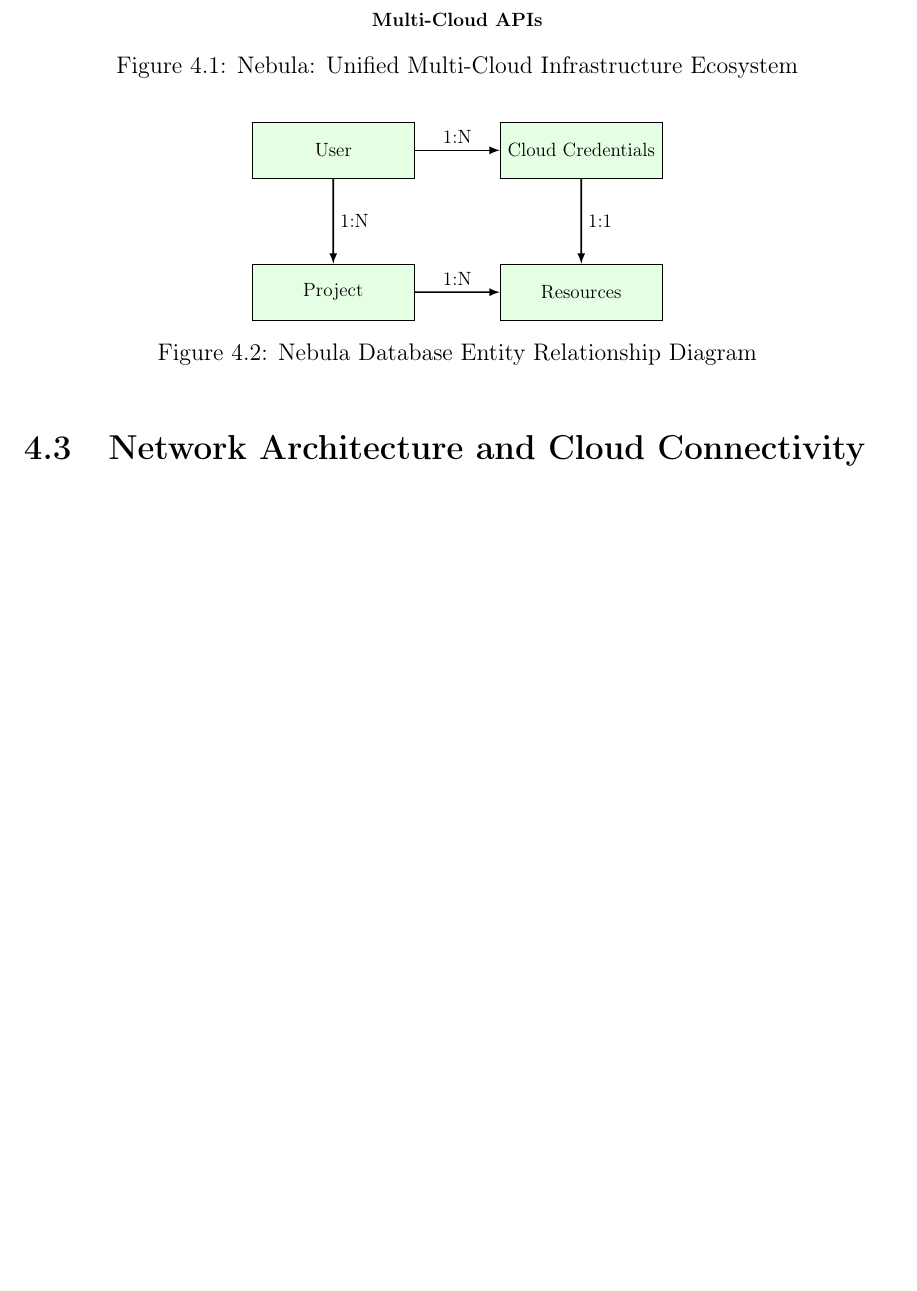
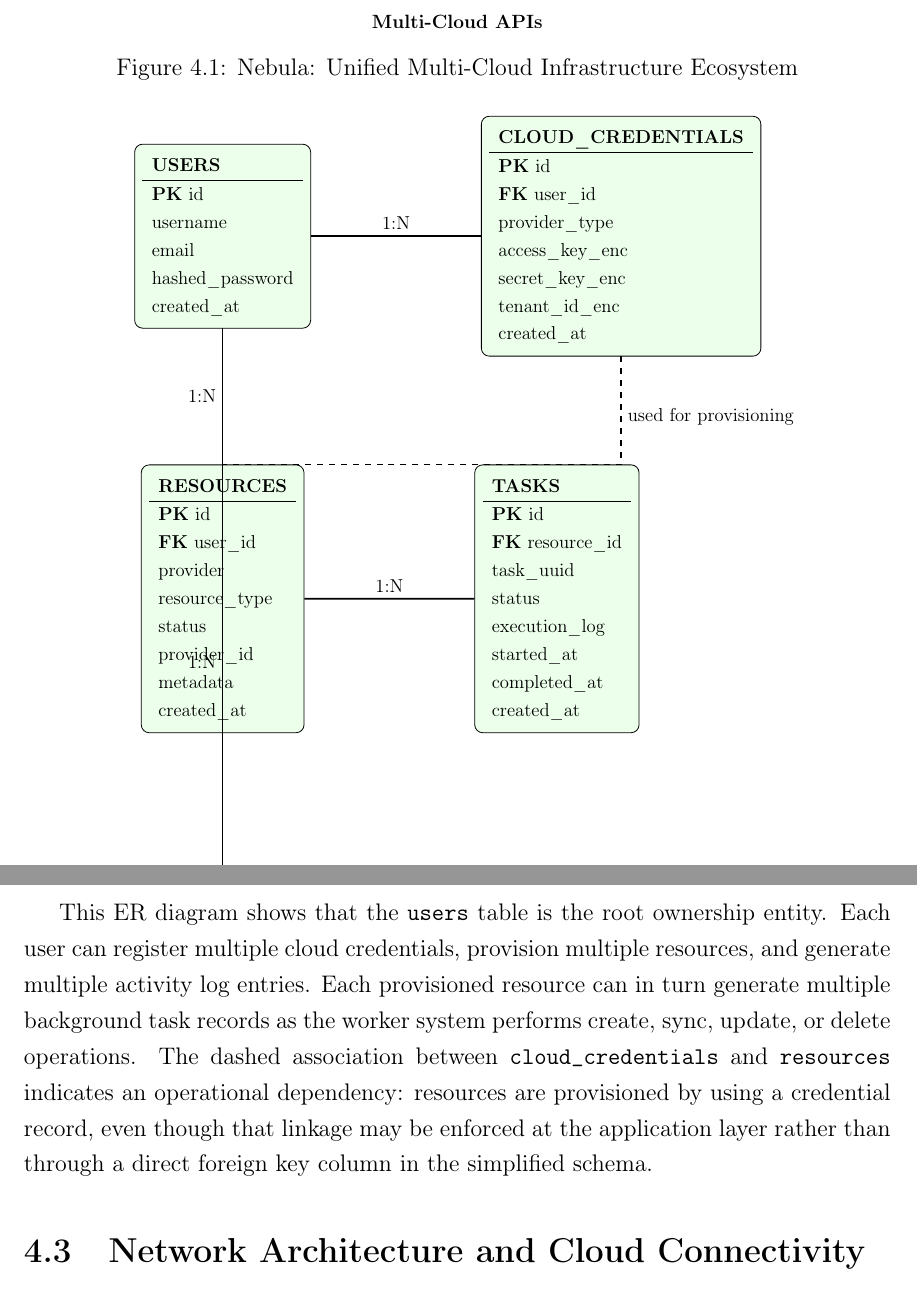
Before and after one commit to PriyanshuKSharma/multi-cloud, a LaTeX thesis (blackbook/main.tex, which reads blackbook/chapter4.tex): part of page 24 of 111 before the commit and two parts of pages 24 and 25 of 111 after it, the two joined at a grey line, cut so that both start at the same text, the shorter picture padded with empty space. Compiled offline with pdfLaTeX.

Commit message:
Improve blackbook chapter 4 ER diagram

```diff
--- a/blackbook/chapter4.tex
+++ b/blackbook/chapter4.tex
@@ -65,23 +65,91 @@ The following diagram defines the primary entities and their relationships.
 
 \begin{figure}[H]
 \centering
-\begin{tikzpicture}[node distance=3cm, auto, scale=0.8, every node/.style={scale=0.8}]
-    \tikzstyle{entity} = [rectangle, draw, fill=green!10, text width=8em, text centered, minimum height=3em]
-    \tikzstyle{rel} = [draw, -latex, thick]
+\begin{tikzpicture}[node distance=2.6cm, auto, scale=0.78, every node/.style={scale=0.78}]
+    \tikzstyle{entity} = [rectangle, draw, rounded corners, fill=green!8, inner sep=5pt]
+    \tikzstyle{rel} = [draw, thick]
 
-    \node [entity] (user) {User};
-    \node [entity, right=1.5cm of user] (creds) {Cloud Credentials};
-    \node [entity, below=1.5cm of user] (proj) {Project};
-    \node [entity, below=1.5cm of creds] (res) {Resources};
+    \node [entity] (users) {
+        \begin{tabular}{l}
+        \textbf{USERS} \\
+        \hline
+        \textbf{PK} id \\
+        username \\
+        email \\
+        hashed\_password \\
+        created\_at
+        \end{tabular}
+    };
 
-    \draw [rel] (user) -- node {1:N} (creds);
-    \draw [rel] (user) -- node {1:N} (proj);
-    \draw [rel] (proj) -- node {1:N} (res);
-    \draw [rel] (creds) -- node {1:1} (res);
+    \node [entity, right=3.0cm of users] (creds) {
+        \begin{tabular}{l}
+        \textbf{CLOUD\_CREDENTIALS} \\
+        \hline
+        \textbf{PK} id \\
+        \textbf{FK} user\_id \\
+        provider\_type \\
+        access\_key\_enc \\
+        secret\_key\_enc \\
+        tenant\_id\_enc \\
+        created\_at
+        \end{tabular}
+    };
+
+    \node [entity, below=2.4cm of users] (resources) {
+        \begin{tabular}{l}
+        \textbf{RESOURCES} \\
+        \hline
+        \textbf{PK} id \\
+        \textbf{FK} user\_id \\
+        provider \\
+        resource\_type \\
+        status \\
+        provider\_id \\
+        metadata \\
+        created\_at
+        \end{tabular}
+    };
+
+    \node [entity, right=3.0cm of resources] (tasks) {
+        \begin{tabular}{l}
+        \textbf{TASKS} \\
+        \hline
+        \textbf{PK} id \\
+        \textbf{FK} resource\_id \\
+        task\_uuid \\
+        status \\
+        execution\_log \\
+        started\_at \\
+        completed\_at \\
+        created\_at
+        \end{tabular}
+    };
+
+    \node [entity, below=2.5cm of resources] (activity) {
+        \begin{tabular}{l}
+        \textbf{ACTIVITY\_LOGS} \\
+        \hline
+        \textbf{PK} id \\
+        \textbf{FK} user\_id \\
+        action \\
+        provider \\
+        target\_id \\
+        details \\
+        created\_at
+        \end{tabular}
+    };
+
+    \draw [rel] (users) -- node[above] {1:N} (creds);
+    \draw [rel] (users) -- node[left] {1:N} (resources);
+    \draw [rel] (users.south) |- node[left, pos=0.25] {1:N} (activity.west);
+    \draw [rel] (resources) -- node[above] {1:N} (tasks);
+    \draw [rel, dashed] (creds.south) |- node[right, pos=0.28] {used for provisioning} (resources.north);
 \end{tikzpicture}
-\caption{Nebula Database Entity Relationship Diagram}
+\caption{Nebula Database Entity Relationship Diagram Aligned with the Implemented Schema}
 \label{fig:erd}
 \end{figure}
+
+This ER diagram shows that the \texttt{users} table is the root ownership entity. Each user can register multiple cloud credentials, provision multiple resources, and generate multiple activity log entries. Each provisioned resource can in turn generate multiple background task records as the worker system performs create, sync, update, or delete operations. The dashed association between \texttt{cloud\_credentials} and \texttt{resources} indicates an operational dependency: resources are provisioned by using a credential record, even though that linkage may be enforced at the application layer rather than through a direct foreign key column in the simplified schema.
 
 \section{Network Architecture and Cloud Connectivity}
 Provisioning resources in the cloud requires more than just API keys; it requires a structured networking foundation. Nebula manages this through VPC Peering and Security Group automation.
```
Also changed, not shown: blackbook/chapter4.tex (4 more changed lines).
